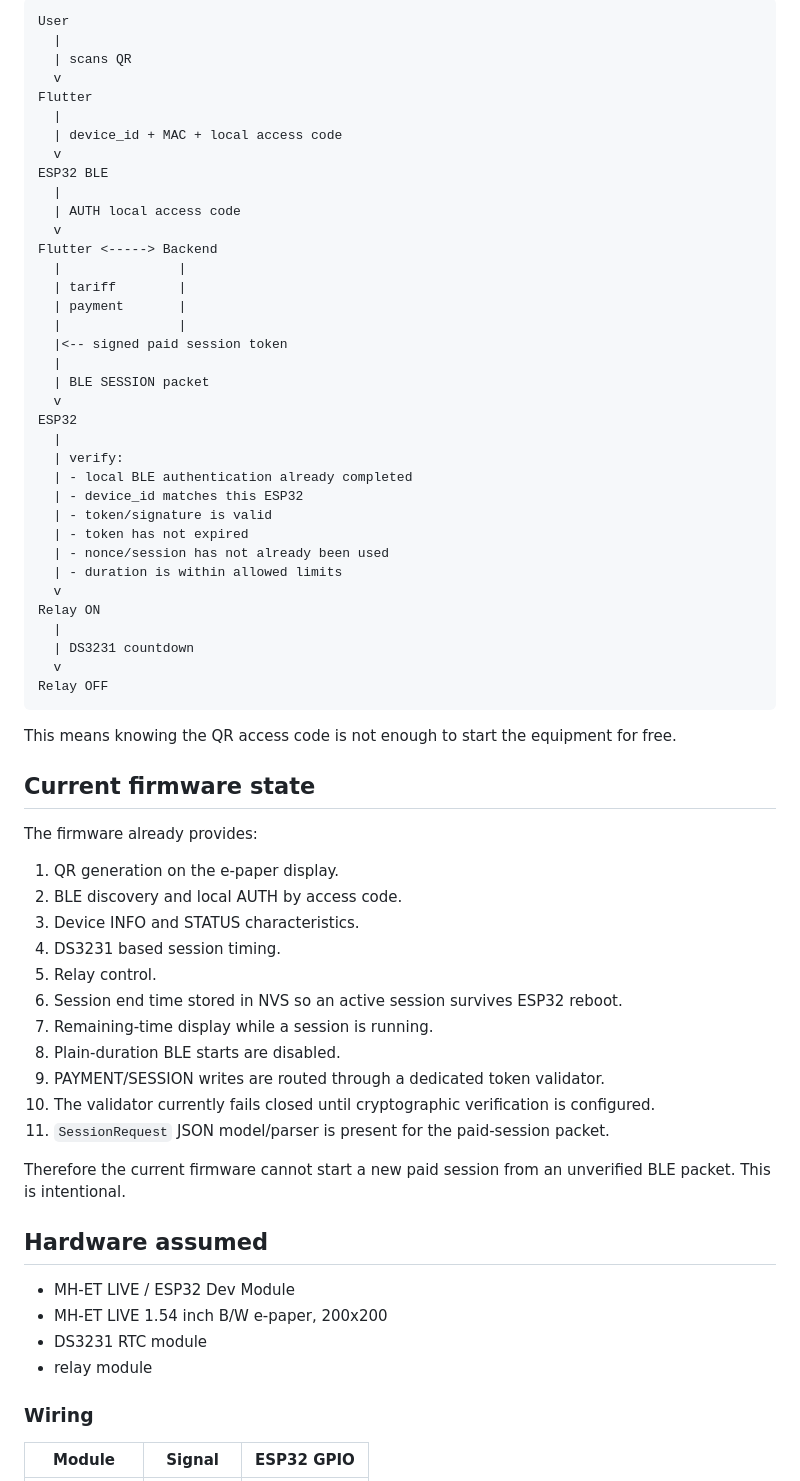
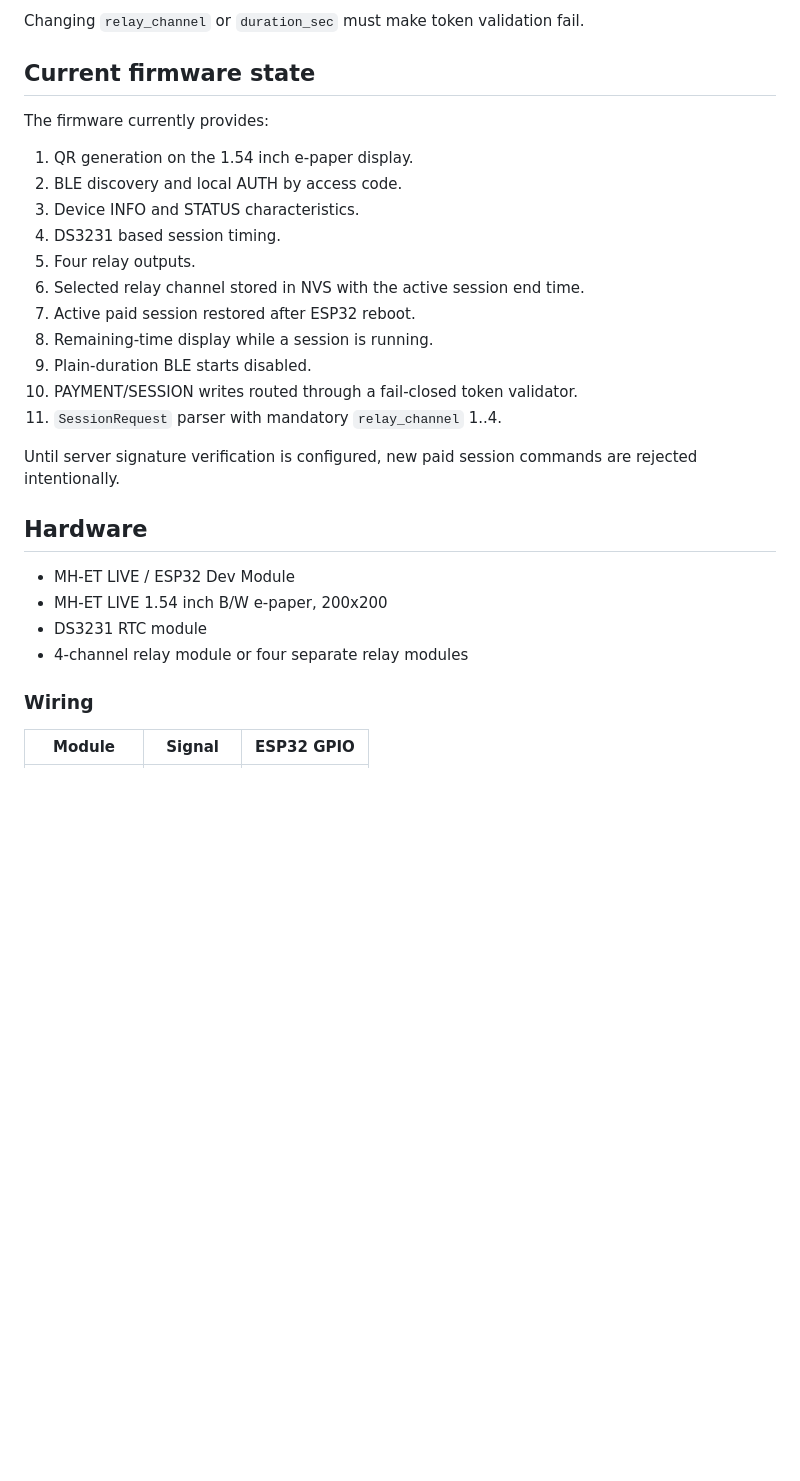
Before and after one commit to asbcorp24/qroplate, a Markdown page: README.md, the part around one of its changes. Rendered like a GitHub page; blank space fills up the shorter version.

Commit message:
Document four relay channel controller

````diff
--- a/README.md
+++ b/README.md
@@ -70,68 +53,29 @@ ESP32 must not trust `duration_sec` by itself. The duration is accepted only if
-```text
-User
-  |
-  | scans QR
-  v
-Flutter
-  |
-  | device_id + MAC + local access code
-  v
-ESP32 BLE
-  |
-  | AUTH local access code
-  v
-Flutter <-----> Backend
-  |               |
-  | tariff        |
-  | payment       |
-  |               |
-  |<-- signed paid session token
-  |
-  | BLE SESSION packet
-  v
-ESP32
-  |
-  | verify:
-  | - local BLE authentication already completed
-  | - device_id matches this ESP32
-  | - token/signature is valid
-  | - token has not expired
-  | - nonce/session has not already been used
-  | - duration is within allowed limits
-  v
-Relay ON
-  |
-  | DS3231 countdown
-  v
-Relay OFF
-```
-
-This means knowing the QR access code is not enough to start the equipment for free.
+Changing `relay_channel` or `duration_sec` must make token validation fail.
 
 ## Current firmware state
 
-The firmware already provides:
+The firmware currently provides:
 
-1. QR generation on the e-paper display.
+1. QR generation on the 1.54 inch e-paper display.
 2. BLE discovery and local AUTH by access code.
 3. Device INFO and STATUS characteristics.
 4. DS3231 based session timing.
-5. Relay control.
-6. Session end time stored in NVS so an active session survives ESP32 reboot.
-7. Remaining-time display while a session is running.
-8. Plain-duration BLE starts are disabled.
-9. PAYMENT/SESSION writes are routed through a dedicated token validator.
-10. The validator currently fails closed until cryptographic verification is configured.
-11. `SessionRequest` JSON model/parser is present for the paid-session packet.
+5. Four relay outputs.
+6. Selected relay channel stored in NVS with the active session end time.
+7. Active paid session restored after ESP32 reboot.
+8. Remaining-time display while a session is running.
+9. Plain-duration BLE starts disabled.
+10. PAYMENT/SESSION writes routed through a fail-closed token validator.
+11. `SessionRequest` parser with mandatory `relay_channel` 1..4.
 
-Therefore the current firmware cannot start a new paid session from an unverified BLE packet. This is intentional.
+Until server signature verification is configured, new paid session commands are rejected intentionally.
 
-## Hardware assumed
+## Hardware
 
 - MH-ET LIVE / ESP32 Dev Module
 - MH-ET LIVE 1.54 inch B/W e-paper, 200x200
 - DS3231 RTC module
-- relay module
+- 4-channel relay module or four separate relay modules
 
 ### Wiring
 
````
Also changed, not shown: other parts of README.md (+77 -139 lines).
